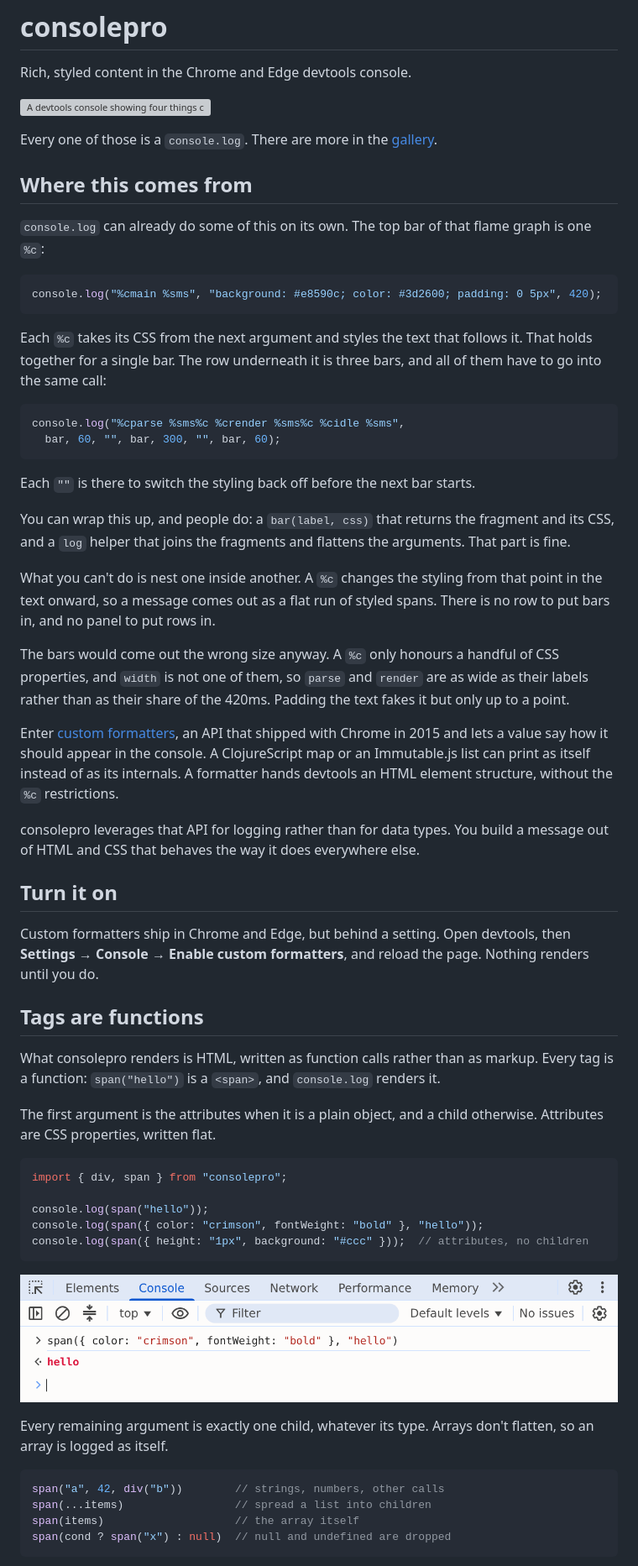
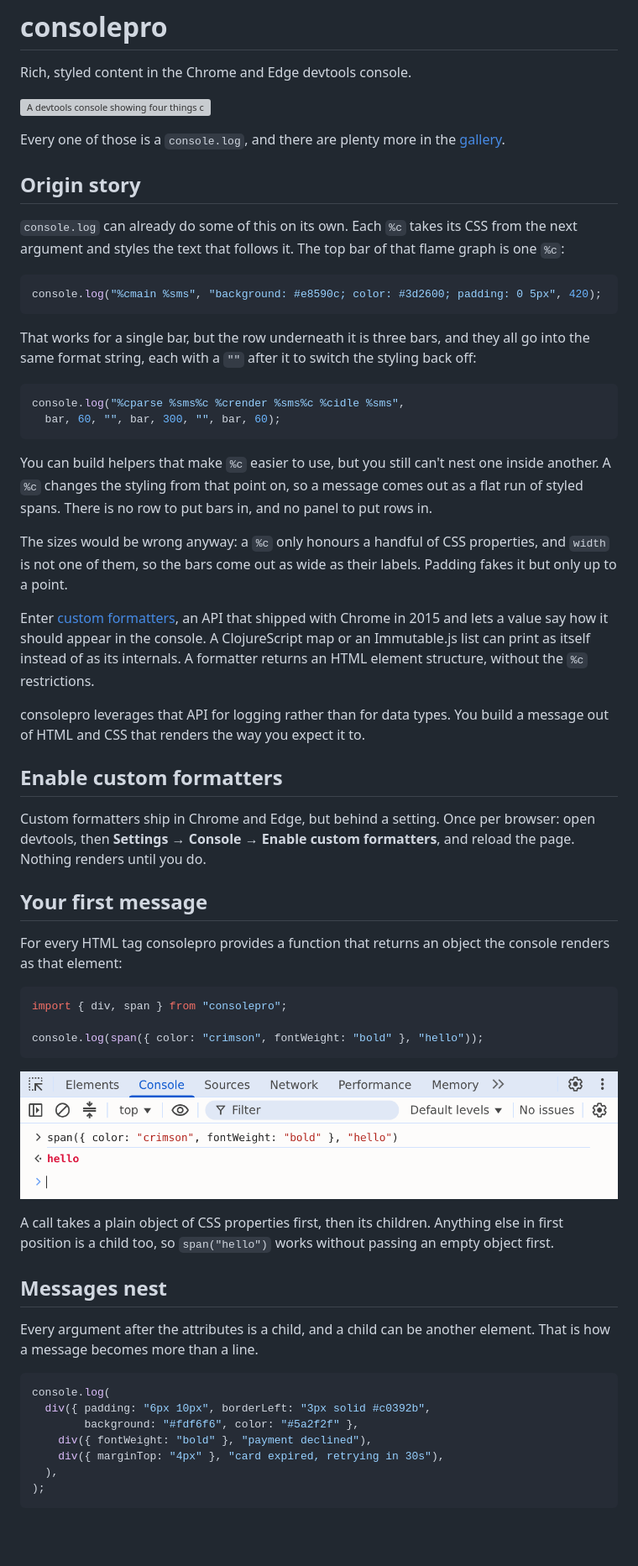
Before and after one commit to aadsm/consolefmt, a Markdown page: README.md, the part around one of its changes. Shown at 84% size. GitHub-like rendering; blank space fills up the shorter version; grey boxes are pictures that could not be loaded.

````diff
--- a/README.md
+++ b/README.md
@@ -4,63 +4,62 @@ Rich, styled content in the Chrome and Edge devtools console.
 
 ![A devtools console showing four things consolepro drew: a flame graph of a 420ms profile, an event loop trace with one task over the frame budget, five compositing layers tilted in 3D, and a railroad diagram of a URL regex](docs/images/hero.png)
 
-Every one of those is a `console.log`. There are more in the [gallery](docs/gallery.md).
+Every one of those is a `console.log`, and there are plenty more in the [gallery](docs/gallery.md).
 
-## Where this comes from
+## Origin story
 
-`console.log` can already do some of this on its own. The top bar of that flame graph is one `%c`:
+`console.log` can already do some of this on its own. Each `%c` takes its CSS from the next argument and styles the text that follows it. The top bar of that flame graph is one `%c`:
 
 ```js
 console.log("%cmain %sms", "background: #e8590c; color: #3d2600; padding: 0 5px", 420);
 ```
 
-Each `%c` takes its CSS from the next argument and styles the text that follows it. That holds together for a single bar. The row underneath it is three bars, and all of them have to go into the same call:
+That works for a single bar, but the row underneath it is three bars, and they all go into the same format string, each with a `""` after it to switch the styling back off:
 
 ```js
 console.log("%cparse %sms%c %crender %sms%c %cidle %sms",
   bar, 60, "", bar, 300, "", bar, 60);
 ```
 
-Each `""` is there to switch the styling back off before the next bar starts.
+You can build helpers that make `%c` easier to use, but you still can't nest one inside another. A `%c` changes the styling from that point on, so a message comes out as a flat run of styled spans. There is no row to put bars in, and no panel to put rows in.
 
-You can wrap this up, and people do: a `bar(label, css)` that returns the fragment and its CSS, and a `log` helper that joins the fragments and flattens the arguments. That part is fine.
+The sizes would be wrong anyway: a `%c` only honours a handful of CSS properties, and `width` is not one of them, so the bars come out as wide as their labels. Padding fakes it but only up to a point.
 
-What you can't do is nest one inside another. A `%c` changes the styling from that point in the text onward, so a message comes out as a flat run of styled spans. There is no row to put bars in, and no panel to put rows in.
+Enter [custom formatters][spec], an API that shipped with Chrome in 2015 and lets a value say how it should appear in the console. A ClojureScript map or an Immutable.js list can print as itself instead of as its internals. A formatter returns an HTML element structure, without the `%c` restrictions.
 
-The bars would come out the wrong size anyway. A `%c` only honours a handful of CSS properties, and `width` is not one of them, so `parse` and `render` are as wide as their labels rather than as their share of the 420ms. Padding the text fakes it but only up to a point.
-
-Enter [custom formatters][spec], an API that shipped with Chrome in 2015 and lets a value say how it should appear in the console. A ClojureScript map or an Immutable.js list can print as itself instead of as its internals. A formatter hands devtools an HTML element structure, without the `%c` restrictions.
-
-consolepro leverages that API for logging rather than for data types. You build a message out of HTML and CSS that behaves the way it does everywhere else.
+consolepro leverages that API for logging rather than for data types. You build a message out of HTML and CSS that renders the way you expect it to.
 
 [spec]: docs/chrome-custom-formatters.md
 
-## Turn it on
+## Enable custom formatters
 
-Custom formatters ship in Chrome and Edge, but behind a setting. Open devtools, then **Settings → Console → Enable custom formatters**, and reload the page. Nothing renders until you do.
+Custom formatters ship in Chrome and Edge, but behind a setting. Once per browser: open devtools, then **Settings → Console → Enable custom formatters**, and reload the page. Nothing renders until you do.
 
-## Tags are functions
+## Your first message
 
-What consolepro renders is HTML, written as function calls rather than as markup. Every tag is a function: `span("hello")` is a `<span>`, and `console.log` renders it.
-
-The first argument is the attributes when it is a plain object, and a child otherwise. Attributes are CSS properties, written flat.
+For every HTML tag consolepro provides a function that returns an object the console renders as that element:
 
 ```js
 import { div, span } from "consolepro";
 
-console.log(span("hello"));
 console.log(span({ color: "crimson", fontWeight: "bold" }, "hello"));
-console.log(span({ height: "1px", background: "#ccc" }));  // attributes, no children
 ```
 
 ![A devtools console: span({ color: "crimson", fontWeight: "bold" }, "hello") typed at the prompt, and the word hello printed back in bold crimson](docs/images/hello.png)
 
-Every remaining argument is exactly one child, whatever its type. Arrays don't flatten, so an array is logged as itself.
+A call takes a plain object of CSS properties first, then its children. Anything else in first position is a child too, so `span("hello")` works without passing an empty object first.
+
+## Messages nest
+
+Every argument after the attributes is a child, and a child can be another element. That is how a message becomes more than a line.
 
 ```js
-span("a", 42, div("b"))        // strings, numbers, other calls
-span(...items)                 // spread a list into children
-span(items)                    // the array itself
-span(cond ? span("x") : null)  // null and undefined are dropped
+console.log(
+  div({ padding: "6px 10px", borderLeft: "3px solid #c0392b",
+        background: "#fdf6f6", color: "#5a2f2f" },
+    div({ fontWeight: "bold" }, "payment declined"),
+    div({ marginTop: "4px" }, "card expired, retrying in 30s"),
+  ),
+);
 ```
 
````
Also changed, not shown: other parts of README.md (+10 -17 lines), docs/images/card.png, docs/images/dark/card.png, docs/images/dark/nested.png (added), docs/images/nested.png (added), 1 other file.
